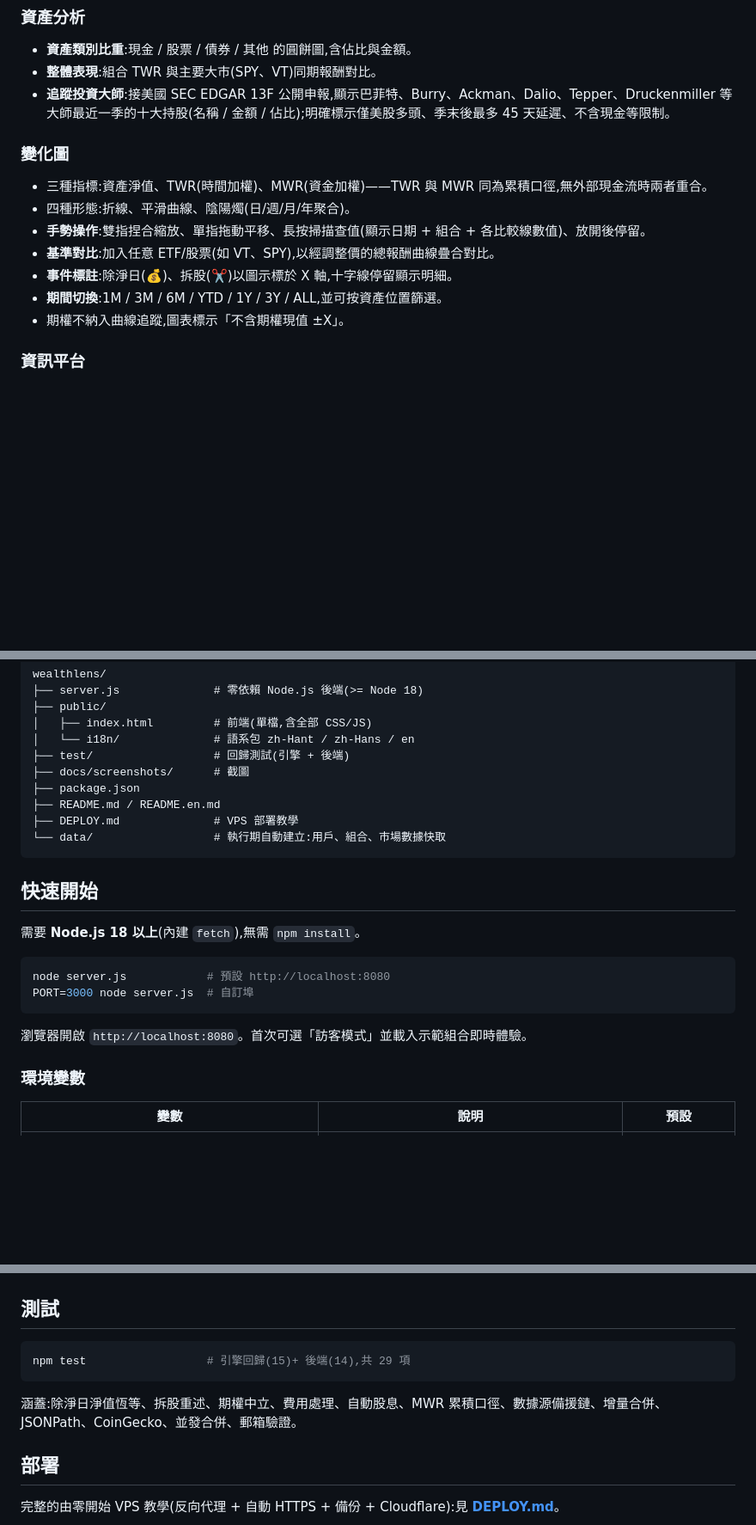
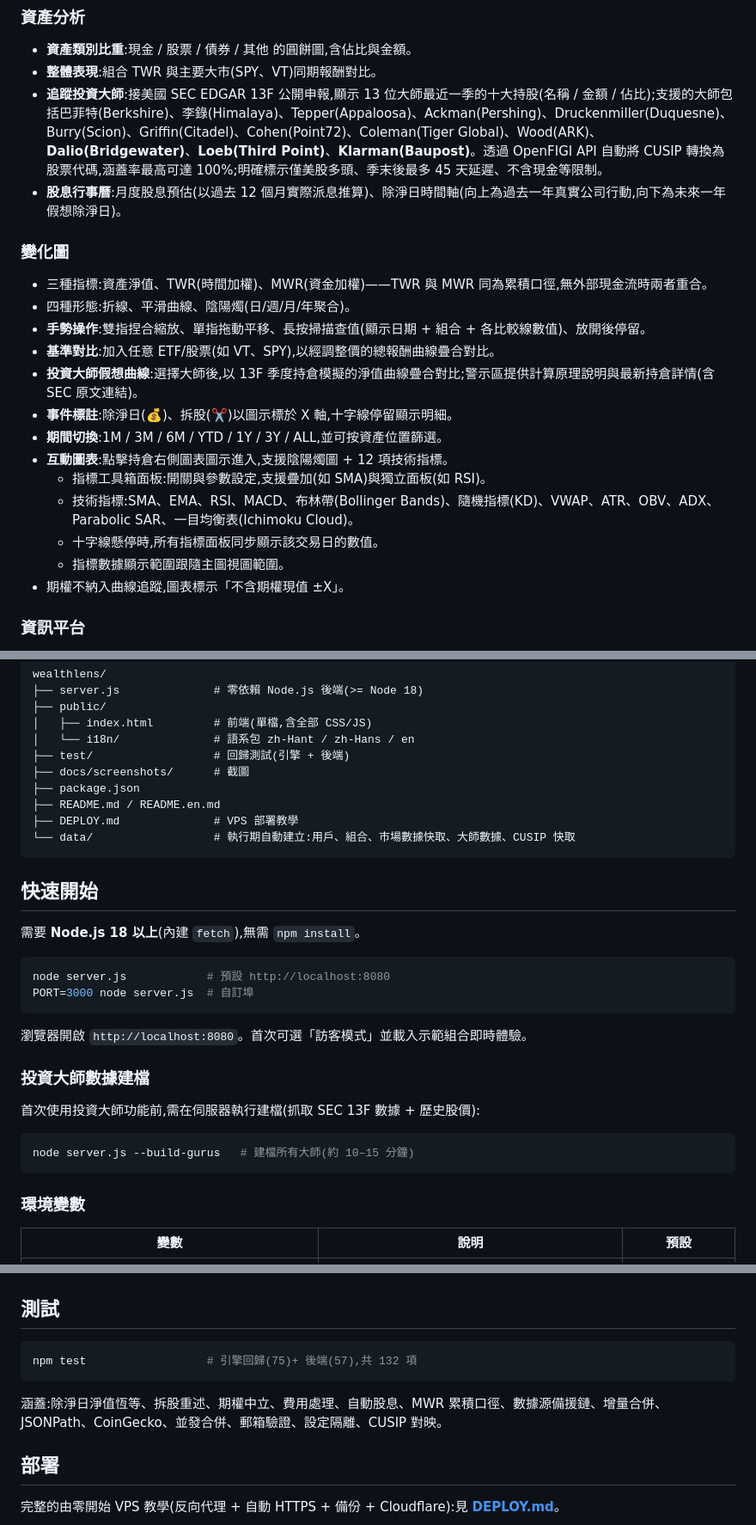
Before and after one commit to capturesir/alphanexus, a Markdown page: README.md, 3 parts joined by grey strips. Shown at 86% size. Drawn GitHub-style; blank space fills up the shorter version.

````diff
--- a/README.md
+++ b/README.md
@@ -43,15 +43,22 @@ AlphaNexus 是一個**手機優先**的多語言投資組合追蹤平台,以**
 ### 資產分析
 - **資產類別比重**:現金 / 股票 / 債券 / 其他 的圓餅圖,含佔比與金額。
 - **整體表現**:組合 TWR 與主要大市(SPY、VT)同期報酬對比。
-- **追蹤投資大師**:接美國 SEC EDGAR 13F 公開申報,顯示巴菲特、Burry、Ackman、Dalio、Tepper、Druckenmiller 等大師最近一季的十大持股(名稱 / 金額 / 佔比);明確標示僅美股多頭、季末後最多 45 天延遲、不含現金等限制。
+- **追蹤投資大師**:接美國 SEC EDGAR 13F 公開申報,顯示 13 位大師最近一季的十大持股(名稱 / 金額 / 佔比);支援的大師包括巴菲特(Berkshire)、李錄(Himalaya)、Tepper(Appaloosa)、Ackman(Pershing)、Druckenmiller(Duquesne)、Burry(Scion)、Griffin(Citadel)、Cohen(Point72)、Coleman(Tiger Global)、Wood(ARK)、**Dalio(Bridgewater)**、**Loeb(Third Point)**、**Klarman(Baupost)**。透過 OpenFIGI API 自動將 CUSIP 轉換為股票代碼,涵蓋率最高可達 100%;明確標示僅美股多頭、季末後最多 45 天延遲、不含現金等限制。
+- **股息行事曆**:月度股息預估(以過去 12 個月實際派息推算)、除淨日時間軸(向上為過去一年真實公司行動,向下為未來一年假想除淨日)。
 
 ### 變化圖
 - 三種指標:資產淨值、TWR(時間加權)、MWR(資金加權)——TWR 與 MWR 同為累積口徑,無外部現金流時兩者重合。
 - 四種形態:折線、平滑曲線、陰陽燭(日/週/月/年聚合)。
 - **手勢操作**:雙指捏合縮放、單指拖動平移、長按掃描查值(顯示日期 + 組合 + 各比較線數值)、放開後停留。
 - **基準對比**:加入任意 ETF/股票(如 VT、SPY),以經調整價的總報酬曲線疊合對比。
+- **投資大師假想曲線**:選擇大師後,以 13F 季度持倉模擬的淨值曲線疊合對比;警示區提供計算原理說明與最新持倉詳情(含 SEC 原文連結)。
 - **事件標註**:除淨日(💰)、拆股(✂️)以圖示標於 X 軸,十字線停留顯示明細。
 - **期間切換**:1M / 3M / 6M / YTD / 1Y / 3Y / ALL,並可按資產位置篩選。
+- **互動圖表**:點擊持倉右側圖表圖示進入,支援陰陽燭圖 + 12 項技術指標。
+  - 指標工具箱面板:開關與參數設定,支援疊加(如 SMA)與獨立面板(如 RSI)。
+  - 技術指標:SMA、EMA、RSI、MACD、布林帶(Bollinger Bands)、隨機指標(KD)、VWAP、ATR、OBV、ADX、Parabolic SAR、一目均衡表(Ichimoku Cloud)。
+  - 十字線懸停時,所有指標面板同步顯示該交易日的數值。
+  - 指標數據顯示範圍跟隨主圖視圖範圍。
 - 期權不納入曲線追蹤,圖表標示「不含期權現值 ±X」。
 
 ### 資訊平台
@@ -99,7 +107,7 @@ wealthlens/
 ├── package.json
 ├── README.md / README.en.md
 ├── DEPLOY.md              # VPS 部署教學
-└── data/                  # 執行期自動建立:用戶、組合、市場數據快取
+└── data/                  # 執行期自動建立:用戶、組合、市場數據快取、大師數據、CUSIP 快取
 ```
 
 ## 快速開始
@@ -112,6 +120,14 @@ PORT=3000 node server.js  # 自訂埠
 ```
 
 瀏覽器開啟 `http://localhost:8080`。首次可選「訪客模式」並載入示範組合即時體驗。
+
+### 投資大師數據建檔
+
+首次使用投資大師功能前,需在伺服器執行建檔(抓取 SEC 13F 數據 + 歷史股價):
+
+```bash
+node server.js --build-gurus   # 建檔所有大師(約 10–15 分鐘)
+```
 
 ### 環境變數
 
@@ -128,10 +144,10 @@ PORT=3000 node server.js  # 自訂埠
 ## 測試
 
 ```bash
-npm test                  # 引擎回歸(15)+ 後端(14),共 29 項
+npm test                  # 引擎回歸(75)+ 後端(57),共 132 項
 ```
 
-涵蓋:除淨日淨值恆等、拆股重述、期權中立、費用處理、自動股息、MWR 累積口徑、數據源備援鏈、增量合併、JSONPath、CoinGecko、並發合併、郵箱驗證。
+涵蓋:除淨日淨值恆等、拆股重述、期權中立、費用處理、自動股息、MWR 累積口徑、數據源備援鏈、增量合併、JSONPath、CoinGecko、並發合併、郵箱驗證、設定隔離、CUSIP 對映。
 
 ## 部署
 
````
Also changed, not shown: other parts of README.md (+2 -1 lines), README.en.md (+21 -5 lines).
